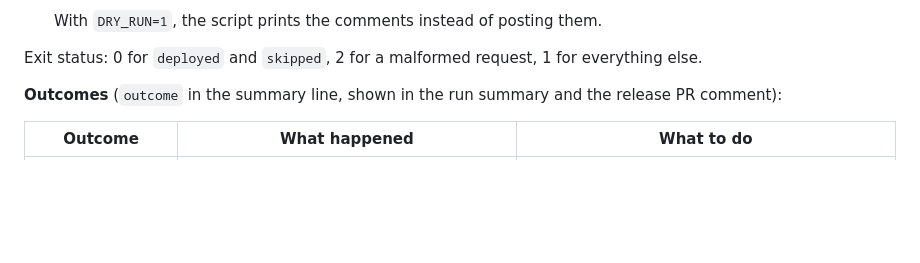
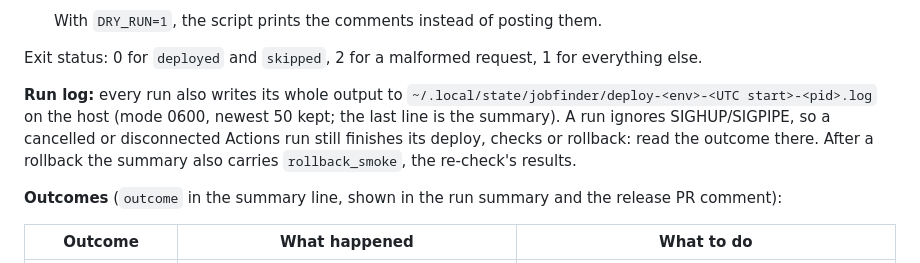
Before and after one commit to EhlOps/jobfinder, a Markdown page: docs/k3s.md, the part around the change. GitHub-like rendering; blank space fills up the shorter version.

Commit message:
Docs: the wrapper's run log and rollback_smoke (#118)
Co-Authored-By: Claude Opus 5.5 <noreply@anthropic.com>

```diff
--- a/docs/k3s.md
+++ b/docs/k3s.md
@@ -240,6 +240,8 @@ What the merge sets off, in order:
    With `DRY_RUN=1`, the script prints the comments instead of posting them.
 
 Exit status: 0 for `deployed` and `skipped`, 2 for a malformed request, 1 for everything else.
+
+**Run log:** every run also writes its whole output to `~/.local/state/jobfinder/deploy-<env>-<UTC start>-<pid>.log` on the host (mode 0600, newest 50 kept; the last line is the summary). A run ignores SIGHUP/SIGPIPE, so a cancelled or disconnected Actions run still finishes its deploy, checks or rollback: read the outcome there. After a rollback the summary also carries `rollback_smoke`, the re-check's results.
 
 **Outcomes** (`outcome` in the summary line, shown in the run summary and the release PR comment):
 
```
